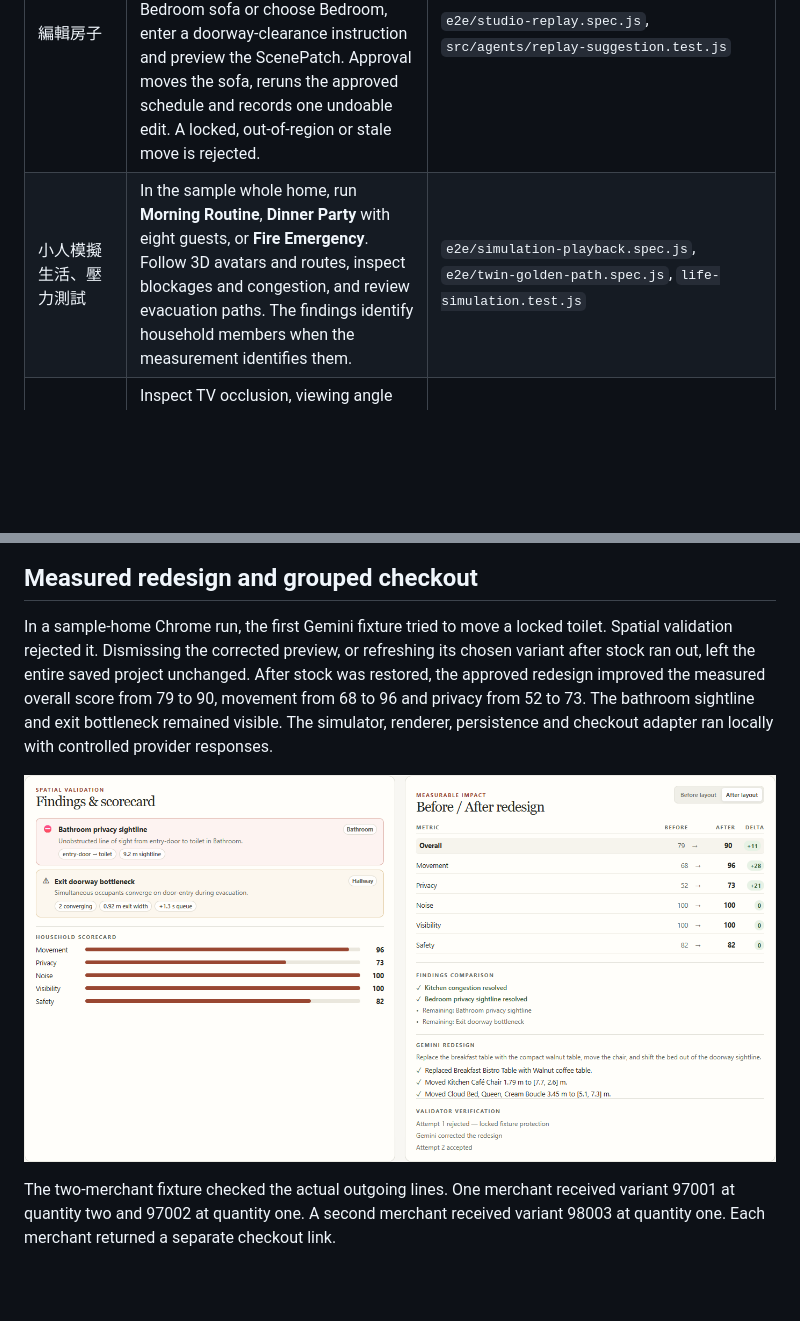
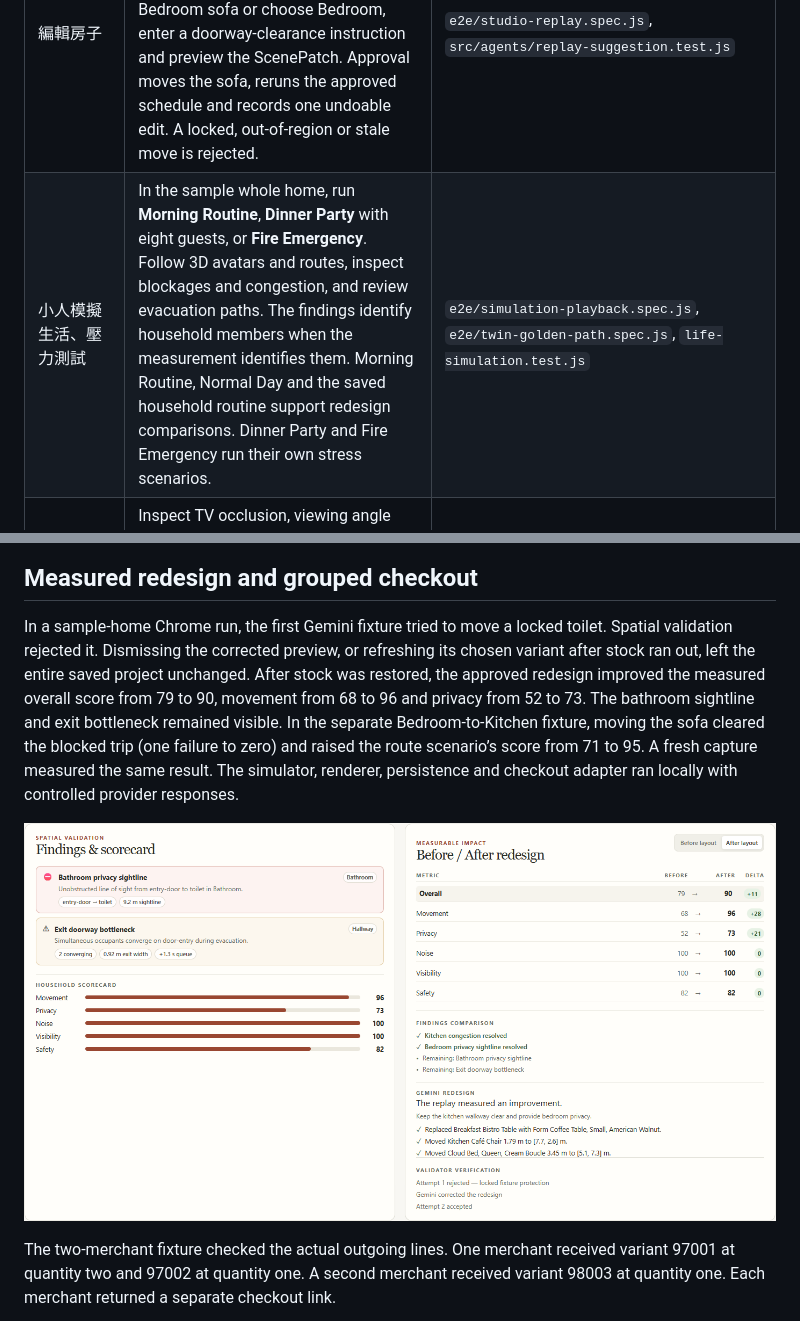
Before and after one commit to HankkLin/your-room, a Markdown page: docs/brief-acceptance.md, 2 parts joined by grey strips. GitHub-like rendering; pictures changed too: docs/measured-redesign.png; blank space fills up the shorter version.

```diff
--- a/docs/brief-acceptance.md
+++ b/docs/brief-acceptance.md
@@ -11,7 +11,7 @@ This maps the 「步驟」 section of the [Hackathon idea brief](https://docs.go
 | 使用 Shopify 上的商品 | From Design, browse two matching alternatives and request a proposal. From Studio, Add or Swap also accepts a live variant. Approve a choice to adopt the merchant identity, dimensions and model. Unused products stay in the shortlist. A changed offer requires review, and missing delivery stays unknown. Merchant-specific GLBs render where supplied, with a furniture-type fallback. | `src/shopify/live-candidates.test.js`, `e2e/live-shopify-candidates.spec.js`, `e2e/shopify.spec.js` |
 | 模擬出房子 | In Explore room, inspect the home in first person, Orbit or overhead. Use **Find address**, enter a U.S. address, UTC time and the plan’s compass bearing. Compare morning and afternoon sun direction. Comparisons retain the original environment snapshot. Missing weather or orientation is identified in the panel. | `e2e/whole-home.spec.js`, `e2e/environment.spec.js`, `src/environment/environment.test.js`, `redesign-replay.test.js` |
 | 編輯房子 | Use **Try blocked-route replay demo → Save and continue → Explore room → Capture baseline**. Choose **Edit a selected area**, draw around the Bedroom sofa or choose Bedroom, enter a doorway-clearance instruction and preview the ScenePatch. Approval moves the sofa, reruns the approved schedule and records one undoable edit. A locked, out-of-region or stale move is rejected. | `e2e/studio-replay.spec.js`, `src/agents/replay-suggestion.test.js` |
-| 小人模擬生活、壓力測試 | In the sample whole home, run **Morning Routine**, **Dinner Party** with eight guests, or **Fire Emergency**. Follow 3D avatars and routes, inspect blockages and congestion, and review evacuation paths. The findings identify household members when the measurement identifies them. | `e2e/simulation-playback.spec.js`, `e2e/twin-golden-path.spec.js`, `life-simulation.test.js` |
+| 小人模擬生活、壓力測試 | In the sample whole home, run **Morning Routine**, **Dinner Party** with eight guests, or **Fire Emergency**. Follow 3D avatars and routes, inspect blockages and congestion, and review evacuation paths. The findings identify household members when the measurement identifies them. Morning Routine, Normal Day and the saved household routine support redesign comparisons. Dinner Party and Fire Emergency run their own stress scenarios. | `e2e/simulation-playback.spec.js`, `e2e/twin-golden-path.spec.js`, `life-simulation.test.js` |
 | 物理部分、使用者抉擇是否再依此修改房間布局 | Inspect TV occlusion, viewing angle and apparent screen width, privacy sightlines, WFH/TV noise or glare. Generate a redesign, review the proposed actions, approve and toggle Before/After. Measurements drive the result, including unchanged or worse layouts. Simulated noise, sightlines and glare are approximations. | `spatial-validators.test.js`, `redesign-replay.test.js`, `e2e/demo-controls.spec.js`, `e2e/studio-replay.spec.js` |
 | 購買佈件 → 可以全屋結帳 | Save the room, select variants and quantities, then use checkout for all selected merchants. Two items from one merchant share one checkout. A second merchant receives its own checkout. Repricing, stock loss or failure blocks the affected handoff. | `src/shopify/shopify-api.test.js`, `e2e/shopify.spec.js`, `e2e/integrated-shopify.spec.js` |
 
@@ -25,7 +25,7 @@ A models-only search on November 21, 2026 returned eight alternatives. Refreshin
 
 ## Measured redesign and grouped checkout
 
-In a sample-home Chrome run, the first Gemini fixture tried to move a locked toilet. Spatial validation rejected it. Dismissing the corrected preview, or refreshing its chosen variant after stock ran out, left the entire saved project unchanged. After stock was restored, the approved redesign improved the measured overall score from 79 to 90, movement from 68 to 96 and privacy from 52 to 73. The bathroom sightline and exit bottleneck remained visible. The simulator, renderer, persistence and checkout adapter ran locally with controlled provider responses.
+In a sample-home Chrome run, the first Gemini fixture tried to move a locked toilet. Spatial validation rejected it. Dismissing the corrected preview, or refreshing its chosen variant after stock ran out, left the entire saved project unchanged. After stock was restored, the approved redesign improved the measured overall score from 79 to 90, movement from 68 to 96 and privacy from 52 to 73. The bathroom sightline and exit bottleneck remained visible. In the separate Bedroom-to-Kitchen fixture, moving the sofa cleared the blocked trip (one failure to zero) and raised the route scenario’s score from 71 to 95. A fresh capture measured the same result. The simulator, renderer, persistence and checkout adapter ran locally with controlled provider responses.
 
 ![Before and after scores for the approved sample-home redesign](measured-redesign.png)
 
```
Also changed, not shown: README.md (+1 -1 lines).
